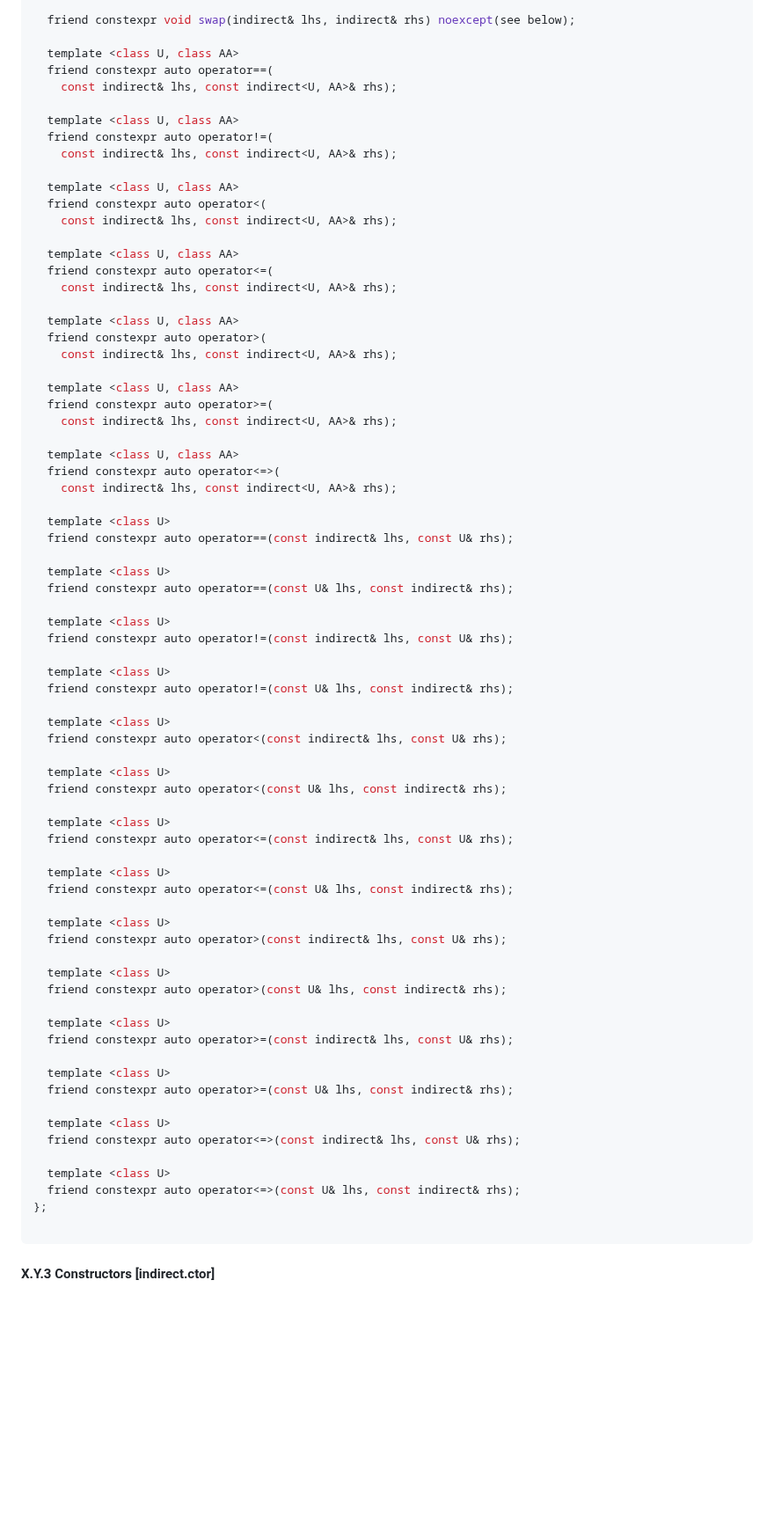
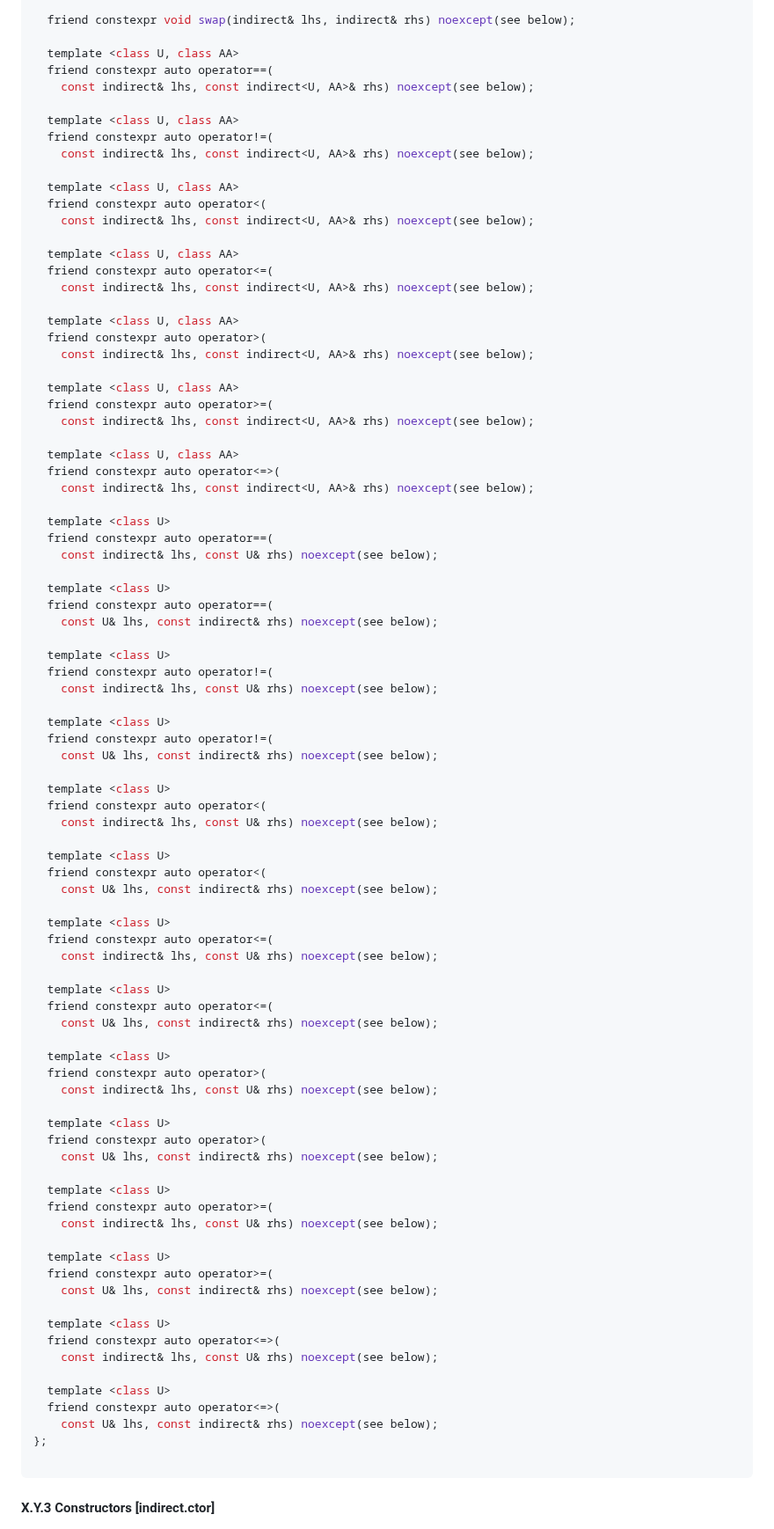
Before and after one commit to jbcoe/value_types, a Markdown page: DRAFT.md, the part around one of its changes. Shown at 88% size. GitHub-like rendering; blank space fills up the shorter version.

Commit message:
Add noexcept specification to the draft

````diff
--- a/DRAFT.md
+++ b/DRAFT.md
@@ -507,73 +507,87 @@ class indirect {
 
   template <class U, class AA>
   friend constexpr auto operator==(
-    const indirect& lhs, const indirect<U, AA>& rhs);
+    const indirect& lhs, const indirect<U, AA>& rhs) noexcept(see below);
 
   template <class U, class AA>
   friend constexpr auto operator!=(
-    const indirect& lhs, const indirect<U, AA>& rhs);
+    const indirect& lhs, const indirect<U, AA>& rhs) noexcept(see below);
 
   template <class U, class AA>
   friend constexpr auto operator<(
-    const indirect& lhs, const indirect<U, AA>& rhs);
+    const indirect& lhs, const indirect<U, AA>& rhs) noexcept(see below);
 
   template <class U, class AA>
   friend constexpr auto operator<=(
-    const indirect& lhs, const indirect<U, AA>& rhs);
+    const indirect& lhs, const indirect<U, AA>& rhs) noexcept(see below);
 
   template <class U, class AA>
   friend constexpr auto operator>(
-    const indirect& lhs, const indirect<U, AA>& rhs);
+    const indirect& lhs, const indirect<U, AA>& rhs) noexcept(see below);
 
   template <class U, class AA>
   friend constexpr auto operator>=(
-    const indirect& lhs, const indirect<U, AA>& rhs);
+    const indirect& lhs, const indirect<U, AA>& rhs) noexcept(see below);
 
   template <class U, class AA>
   friend constexpr auto operator<=>(
-    const indirect& lhs, const indirect<U, AA>& rhs);
+    const indirect& lhs, const indirect<U, AA>& rhs) noexcept(see below);
 
   template <class U>
-  friend constexpr auto operator==(const indirect& lhs, const U& rhs);
+  friend constexpr auto operator==(
+    const indirect& lhs, const U& rhs) noexcept(see below);
 
   template <class U>
-  friend constexpr auto operator==(const U& lhs, const indirect& rhs);
+  friend constexpr auto operator==(
+    const U& lhs, const indirect& rhs) noexcept(see below);
 
   template <class U>
-  friend constexpr auto operator!=(const indirect& lhs, const U& rhs);
+  friend constexpr auto operator!=(
+    const indirect& lhs, const U& rhs) noexcept(see below);
 
   template <class U>
-  friend constexpr auto operator!=(const U& lhs, const indirect& rhs);
+  friend constexpr auto operator!=(
+    const U& lhs, const indirect& rhs) noexcept(see below);
 
   template <class U>
-  friend constexpr auto operator<(const indirect& lhs, const U& rhs);
+  friend constexpr auto operator<(
+    const indirect& lhs, const U& rhs) noexcept(see below);
 
   template <class U>
-  friend constexpr auto operator<(const U& lhs, const indirect& rhs);
+  friend constexpr auto operator<(
+    const U& lhs, const indirect& rhs) noexcept(see below);
 
   template <class U>
-  friend constexpr auto operator<=(const indirect& lhs, const U& rhs);
+  friend constexpr auto operator<=(
+    const indirect& lhs, const U& rhs) noexcept(see below);
 
   template <class U>
-  friend constexpr auto operator<=(const U& lhs, const indirect& rhs);
+  friend constexpr auto operator<=(
+    const U& lhs, const indirect& rhs) noexcept(see below);
 
   template <class U>
-  friend constexpr auto operator>(const indirect& lhs, const U& rhs);
+  friend constexpr auto operator>(
+    const indirect& lhs, const U& rhs) noexcept(see below);
 
   template <class U>
-  friend constexpr auto operator>(const U& lhs, const indirect& rhs);
+  friend constexpr auto operator>(
+    const U& lhs, const indirect& rhs) noexcept(see below);
 
   template <class U>
-  friend constexpr auto operator>=(const indirect& lhs, const U& rhs);
+  friend constexpr auto operator>=(
+    const indirect& lhs, const U& rhs) noexcept(see below);
 
   template <class U>
-  friend constexpr auto operator>=(const U& lhs, const indirect& rhs);
+  friend constexpr auto operator>=(
+    const U& lhs, const indirect& rhs) noexcept(see below);
 
   template <class U>
-  friend constexpr auto operator<=>(const indirect& lhs, const U& rhs);
+  friend constexpr auto operator<=>(
+    const indirect& lhs, const U& rhs) noexcept(see below);
 
   template <class U>
-  friend constexpr auto operator<=>(const U& lhs, const indirect& rhs);
+  friend constexpr auto operator<=>(
+    const U& lhs, const indirect& rhs) noexcept(see below);
 };
 
 ```
````
Also changed, not shown: other parts of DRAFT.md (+42 -21 lines).
